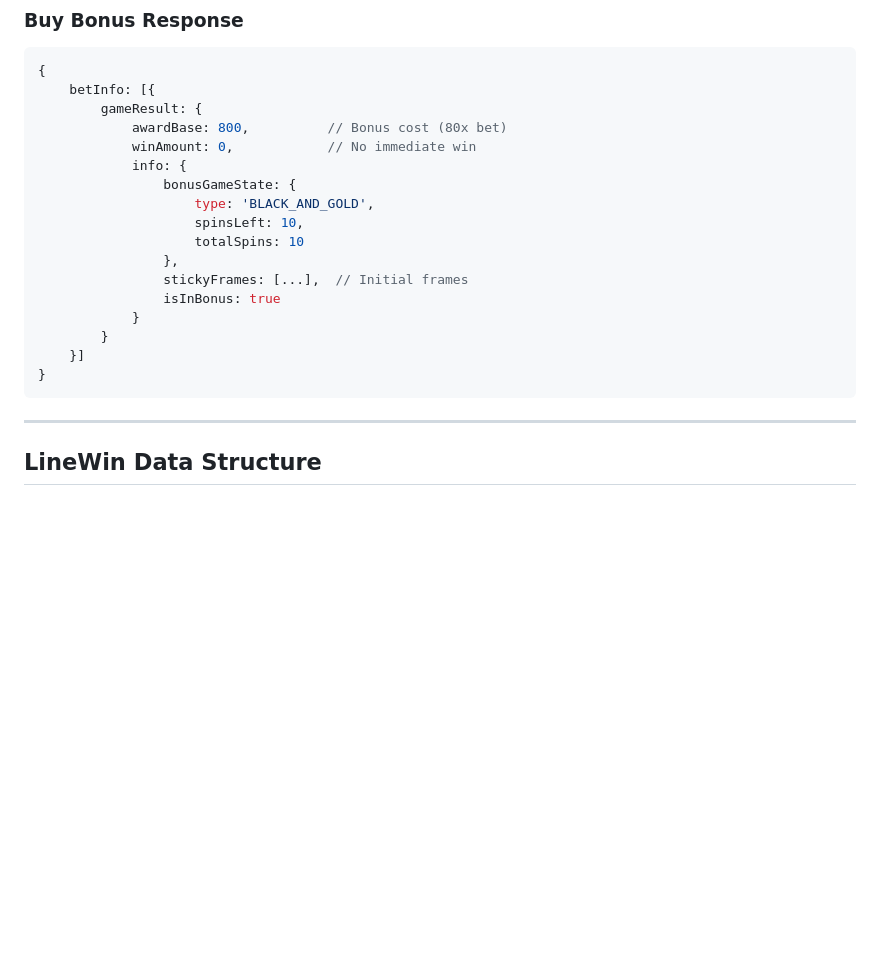
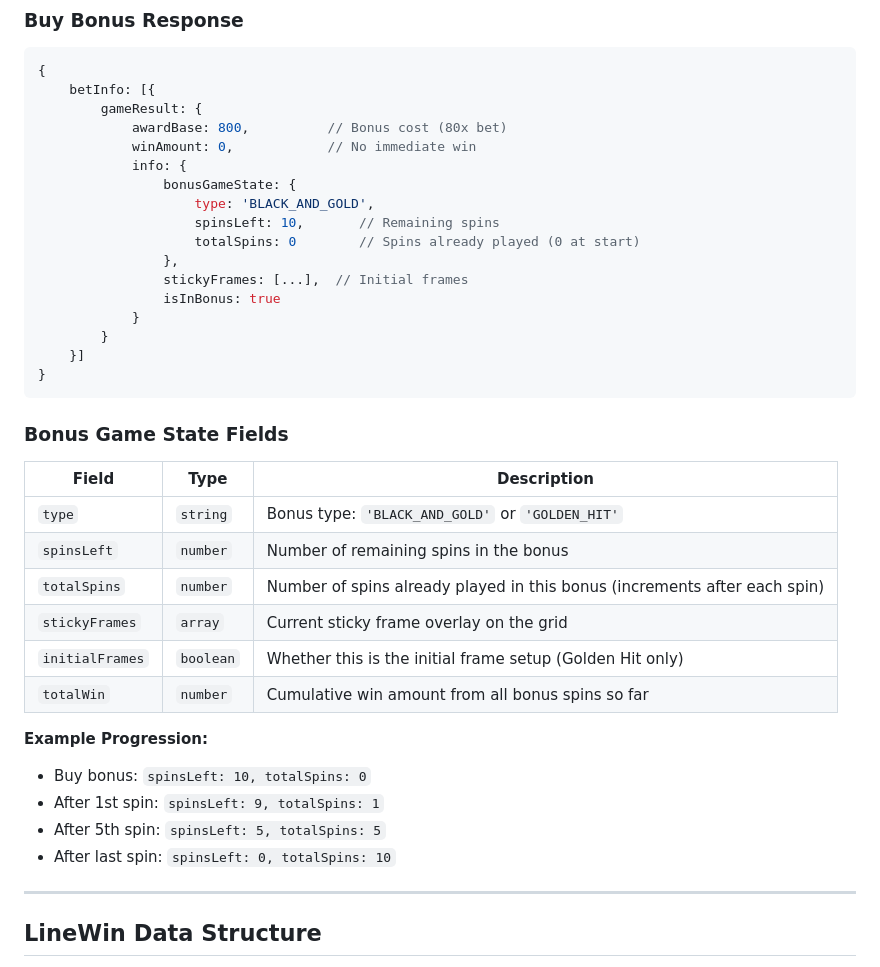
Before and after one commit to majajastar/slot-game, a Markdown page: API.md, the part around the change. GitHub-like rendering; blank space fills up the shorter version.

Commit message:
Update API.md with BonusGameState totalSpins documentation
- Added BonusGameState fields table
- Documented totalSpins as spins already played
- Added example progression showing spinsLeft/totalSpins changes
- Clarified difference between spinsLeft (remaining) and totalSpins (played)

````diff
--- a/API.md
+++ b/API.md
@@ -923,8 +923,8 @@ buyBonus(10, 'GOLDEN_HIT');      // Buy Golden Hit
             info: {
                 bonusGameState: {
                     type: 'BLACK_AND_GOLD',
-                    spinsLeft: 10,
-                    totalSpins: 10
+                    spinsLeft: 10,       // Remaining spins
+                    totalSpins: 0        // Spins already played (0 at start)
                 },
                 stickyFrames: [...],  // Initial frames
                 isInBonus: true
@@ -933,6 +933,23 @@ buyBonus(10, 'GOLDEN_HIT');      // Buy Golden Hit
     }]
 }
 ```
+
+### Bonus Game State Fields
+
+| Field | Type | Description |
+|-------|------|-------------|
+| `type` | `string` | Bonus type: `'BLACK_AND_GOLD'` or `'GOLDEN_HIT'` |
+| `spinsLeft` | `number` | Number of remaining spins in the bonus |
+| `totalSpins` | `number` | Number of spins already played in this bonus (increments after each spin) |
+| `stickyFrames` | `array` | Current sticky frame overlay on the grid |
+| `initialFrames` | `boolean` | Whether this is the initial frame setup (Golden Hit only) |
+| `totalWin` | `number` | Cumulative win amount from all bonus spins so far |
+
+**Example Progression:**
+- Buy bonus: `spinsLeft: 10, totalSpins: 0`
+- After 1st spin: `spinsLeft: 9, totalSpins: 1`
+- After 5th spin: `spinsLeft: 5, totalSpins: 5`
+- After last spin: `spinsLeft: 0, totalSpins: 10`
 
 ---
 
````
